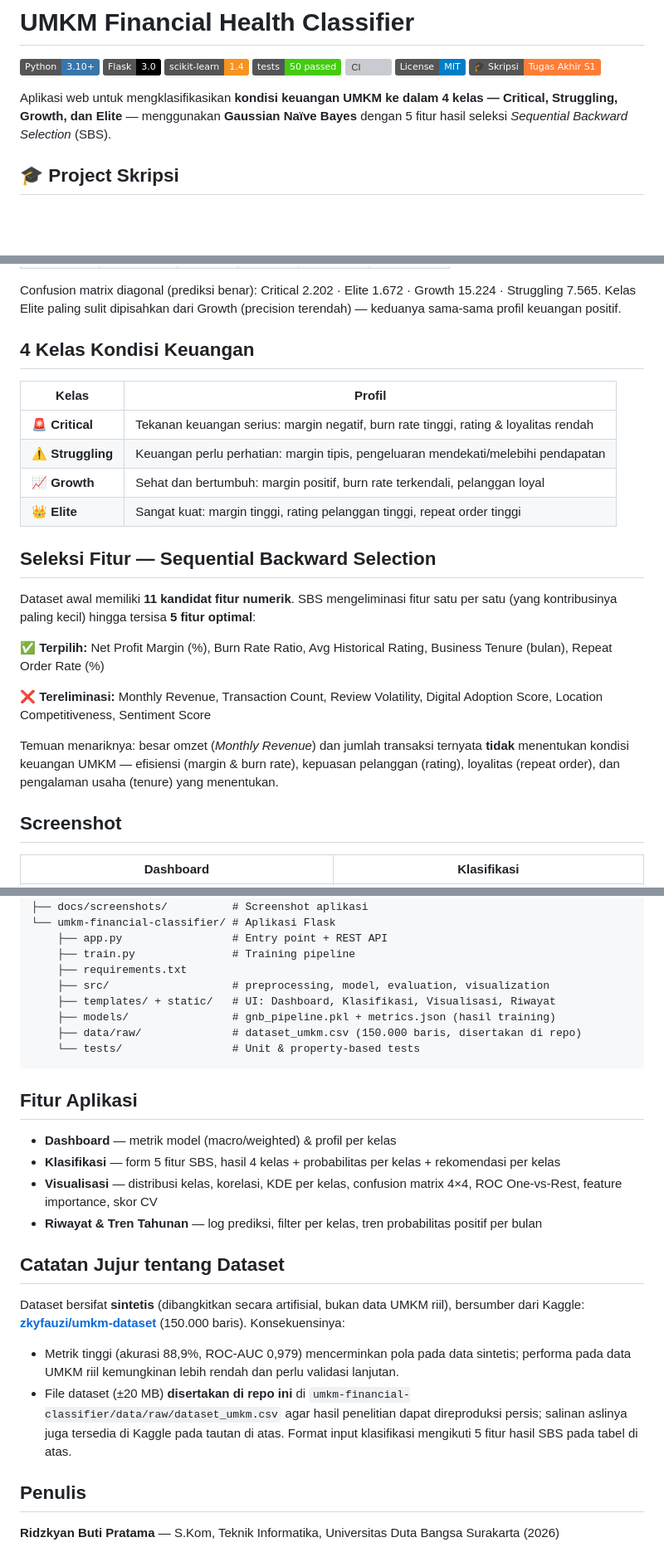
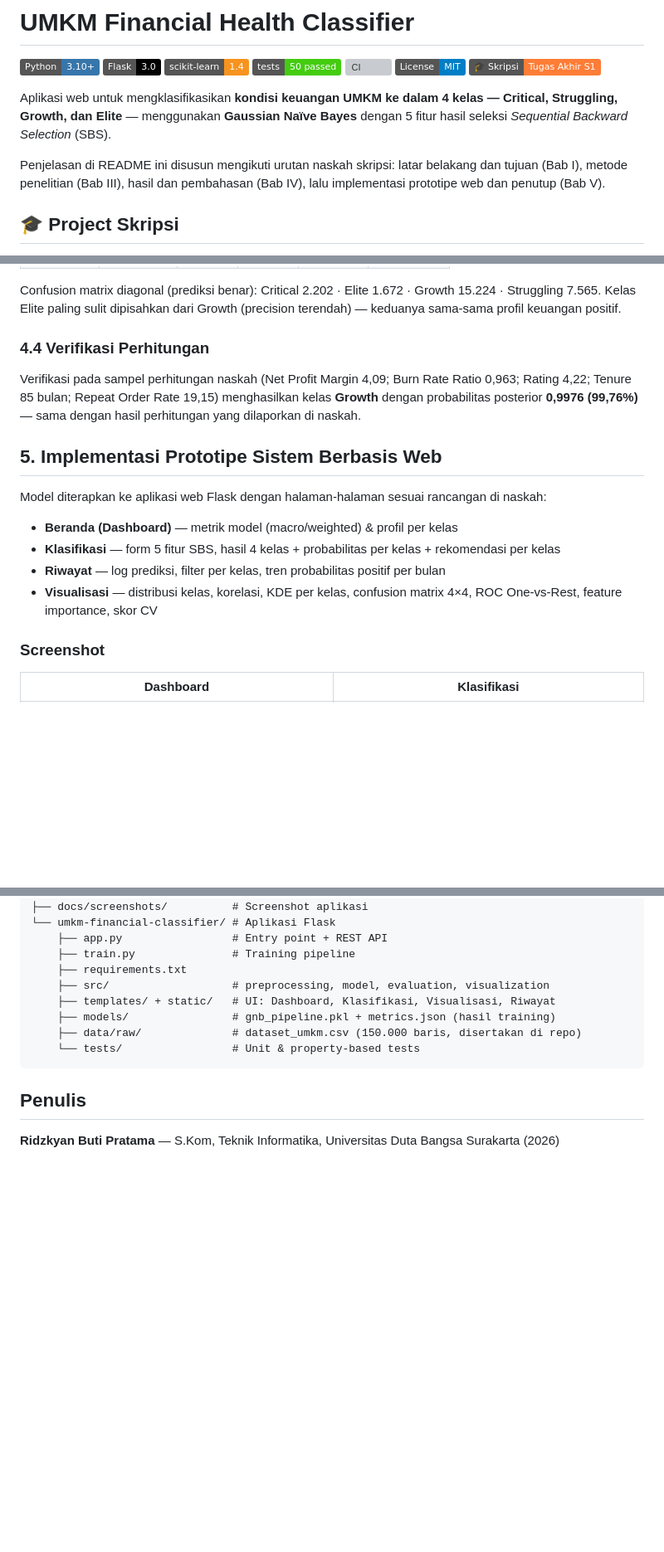
Before and after one commit to kianlabs/umkm-finance-classifier, a Markdown page: README.md, 3 parts joined by grey strips. Shown at 83% size. Rendered like a GitHub page; badges without logos; blank space fills up the shorter version; grey boxes are pictures that could not be loaded.

Commit message:
docs: susun ulang penjelasan README mengikuti urutan naskah (Bab I-V)

````diff
--- a/README.md
+++ b/README.md
@@ -11,6 +11,10 @@
 Aplikasi web untuk mengklasifikasikan **kondisi keuangan UMKM ke dalam 4 kelas —
 Critical, Struggling, Growth, dan Elite** — menggunakan **Gaussian Naïve Bayes**
 dengan 5 fitur hasil seleksi *Sequential Backward Selection* (SBS).
+
+Penjelasan di README ini disusun mengikuti urutan naskah skripsi: latar belakang dan
+tujuan (Bab I), metode penelitian (Bab III), hasil dan pembahasan (Bab IV), lalu
+implementasi prototipe web dan penutup (Bab V).
 
 ## 🎓 Project Skripsi
 
@@ -59,31 +142,24 @@ Per kelas:
 Confusion matrix diagonal (prediksi benar): Critical 2.202 · Elite 1.672 · Growth 15.224 · Struggling 7.565.
 Kelas Elite paling sulit dipisahkan dari Growth (precision terendah) — keduanya sama-sama profil keuangan positif.
 
-## 4 Kelas Kondisi Keuangan
+### 4.4 Verifikasi Perhitungan
 
-| Kelas | Profil |
-|---|---|
-| 🚨 **Critical** | Tekanan keuangan serius: margin negatif, burn rate tinggi, rating & loyalitas rendah |
-| ⚠️ **Struggling** | Keuangan perlu perhatian: margin tipis, pengeluaran mendekati/melebihi pendapatan |
-| 📈 **Growth** | Sehat dan bertumbuh: margin positif, burn rate terkendali, pelanggan loyal |
-| 👑 **Elite** | Sangat kuat: margin tinggi, rating pelanggan tinggi, repeat order tinggi |
+Verifikasi pada sampel perhitungan naskah (Net Profit Margin 4,09; Burn Rate Ratio
+0,963; Rating 4,22; Tenure 85 bulan; Repeat Order Rate 19,15) menghasilkan kelas
+**Growth** dengan probabilitas posterior **0,9976 (99,76%)** — sama dengan hasil
+perhitungan yang dilaporkan di naskah.
 
-## Seleksi Fitur — Sequential Backward Selection
+## 5. Implementasi Prototipe Sistem Berbasis Web
 
-Dataset awal memiliki **11 kandidat fitur numerik**. SBS mengeliminasi fitur satu per satu
-(yang kontribusinya paling kecil) hingga tersisa **5 fitur optimal**:
+Model diterapkan ke aplikasi web Flask dengan halaman-halaman sesuai rancangan
+di naskah:
 
-✅ **Terpilih:** Net Profit Margin (%), Burn Rate Ratio, Avg Historical Rating,
-Business Tenure (bulan), Repeat Order Rate (%)
+- **Beranda (Dashboard)** — metrik model (macro/weighted) & profil per kelas
+- **Klasifikasi** — form 5 fitur SBS, hasil 4 kelas + probabilitas per kelas + rekomendasi per kelas
+- **Riwayat** — log prediksi, filter per kelas, tren probabilitas positif per bulan
+- **Visualisasi** — distribusi kelas, korelasi, KDE per kelas, confusion matrix 4×4, ROC One-vs-Rest, feature importance, skor CV
 
-❌ **Tereliminasi:** Monthly Revenue, Transaction Count, Review Volatility,
-Digital Adoption Score, Location Competitiveness, Sentiment Score
-
-Temuan menariknya: besar omzet (*Monthly Revenue*) dan jumlah transaksi ternyata
-**tidak** menentukan kondisi keuangan UMKM — efisiensi (margin & burn rate),
-kepuasan pelanggan (rating), loyalitas (repeat order), dan pengalaman usaha (tenure) yang menentukan.
-
-## Screenshot
+### Screenshot
 
 | Dashboard | Klasifikasi |
 |---|---|
@@ -138,26 +222,6 @@ pytest tests/ -v     # 50 tests: unit + property-based (Hypothesis)
     └── tests/                 # Unit & property-based tests
 ```
 
-## Fitur Aplikasi
-
-- **Dashboard** — metrik model (macro/weighted) & profil per kelas
-- **Klasifikasi** — form 5 fitur SBS, hasil 4 kelas + probabilitas per kelas + rekomendasi per kelas
-- **Visualisasi** — distribusi kelas, korelasi, KDE per kelas, confusion matrix 4×4, ROC One-vs-Rest, feature importance, skor CV
-- **Riwayat & Tren Tahunan** — log prediksi, filter per kelas, tren probabilitas positif per bulan
-
-## Catatan Jujur tentang Dataset
-
-Dataset bersifat **sintetis** (dibangkitkan secara artifisial, bukan data UMKM riil),
-bersumber dari Kaggle: **[zkyfauzi/umkm-dataset](https://www.kaggle.com/datasets/zkyfauzi/umkm-dataset)**
-(150.000 baris). Konsekuensinya:
-
-- Metrik tinggi (akurasi 88,9%, ROC-AUC 0,979) mencerminkan pola pada data sintetis;
-  performa pada data UMKM riil kemungkinan lebih rendah dan perlu validasi lanjutan.
-- File dataset (±20 MB) **disertakan di repo ini** di
-  `umkm-financial-classifier/data/raw/dataset_umkm.csv` agar hasil penelitian
-  dapat direproduksi persis; salinan aslinya juga tersedia di Kaggle pada tautan di atas.
-  Format input klasifikasi mengikuti 5 fitur hasil SBS pada tabel di atas.
-
 ## Penulis
 
 **Ridzkyan Buti Pratama** — S.Kom, Teknik Informatika, Universitas Duta Bangsa Surakarta (2026)
````
Also changed, not shown: other parts of README.md (+93 -6 lines).
